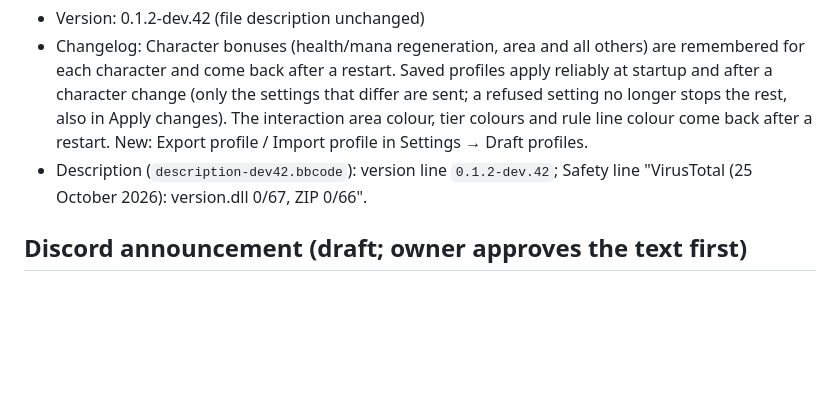
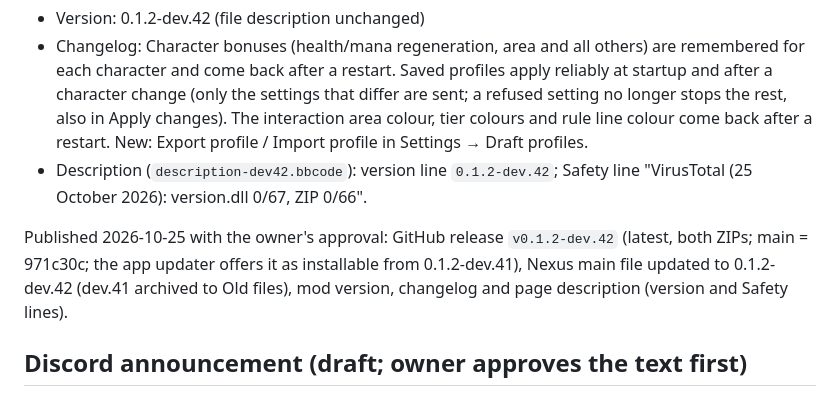
Before and after one commit to falorfrozen-cmd/EpochPact, a Markdown page: docs/nexus/dev42-release.md, the part around the change. Drawn GitHub-style; blank space fills up the shorter version.

Commit message:
Nexus and GitHub: 0.1.2-dev.42 published
Co-Authored-By: Claude Opus 5.5 <noreply@anthropic.com>

```diff
--- a/docs/nexus/dev42-release.md
+++ b/docs/nexus/dev42-release.md
@@ -52,6 +52,11 @@ Questions and reports: [Discord](https://discord.gg/q6aexZZSAf).
 - Description (`description-dev42.bbcode`): version line `0.1.2-dev.42`; Safety line
   "VirusTotal (25 October 2026): version.dll 0/67, ZIP 0/66".
 
+Published 2026-10-25 with the owner's approval: GitHub release `v0.1.2-dev.42` (latest, both ZIPs;
+main = 971c30c; the app updater offers it as installable from 0.1.2-dev.41), Nexus main file
+updated to 0.1.2-dev.42 (dev.41 archived to Old files), mod version, changelog and page
+description (version and Safety lines).
+
 ## Discord announcement (draft; owner approves the text first)
 
 > @everyone
```
